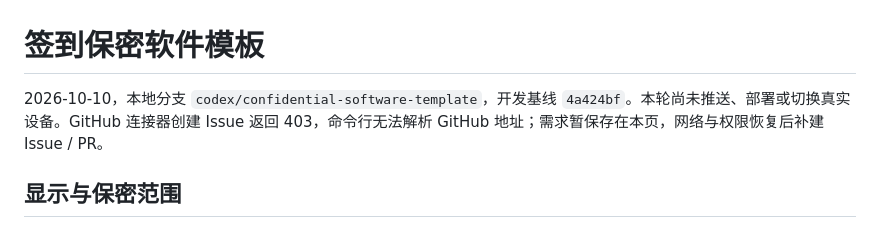
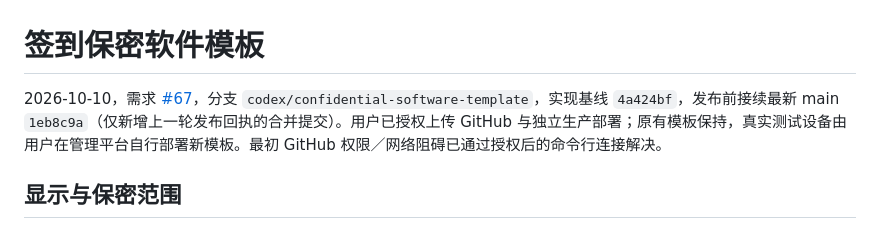
Before and after one commit to arthurxbwang/roombeacon, a Markdown page: docs/private-software-template.md, the part around the change. Rendered like a GitHub page.

Commit message:
docs: record issue 67 and authorized private template rollout

```diff
--- a/docs/private-software-template.md
+++ b/docs/private-software-template.md
@@ -1,6 +1,6 @@
 # 签到保密软件模板
 
-2026-10-10，本地分支 `codex/confidential-software-template`，开发基线 `4a424bf`。本轮尚未推送、部署或切换真实设备。GitHub 连接器创建 Issue 返回 403，命令行无法解析 GitHub 地址；需求暂保存在本页，网络与权限恢复后补建 Issue / PR。
+2026-10-10，需求 [#67](https://github.com/arthurxbwang/roombeacon/issues/67)，分支 `codex/confidential-software-template`，实现基线 `4a424bf`，发布前接续最新 main `1eb8c9a`（仅新增上一轮发布回执的合并提交）。用户已授权上传 GitHub 与独立生产部署；原有模板保持，真实测试设备由用户在管理平台自行部署新模板。最初 GitHub 权限／网络阻碍已通过授权后的命令行连接解决。
 
 ## 显示与保密范围
 
```
Also changed, not shown: docs/current-state.md (+1 -1 lines), docs/handoff.md (+1 -1 lines).
